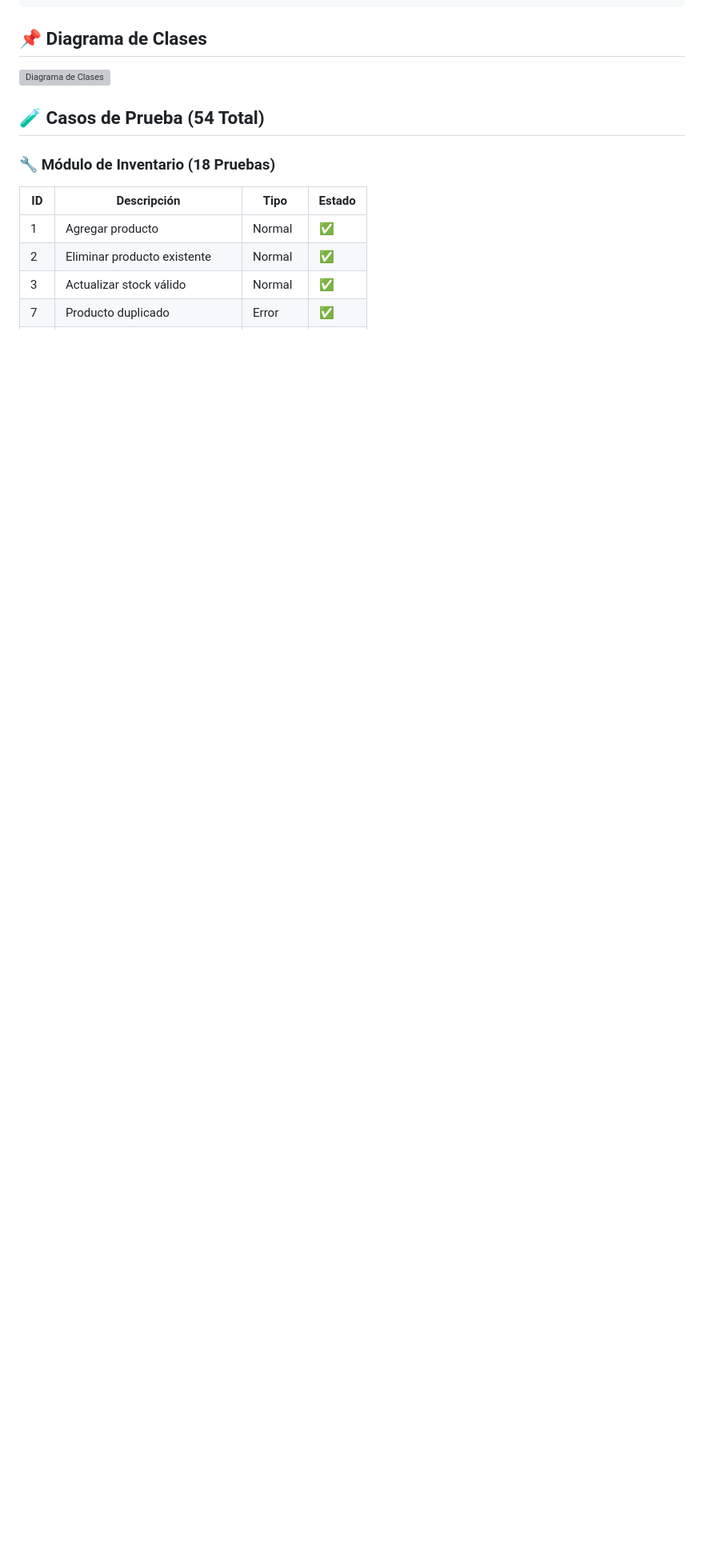
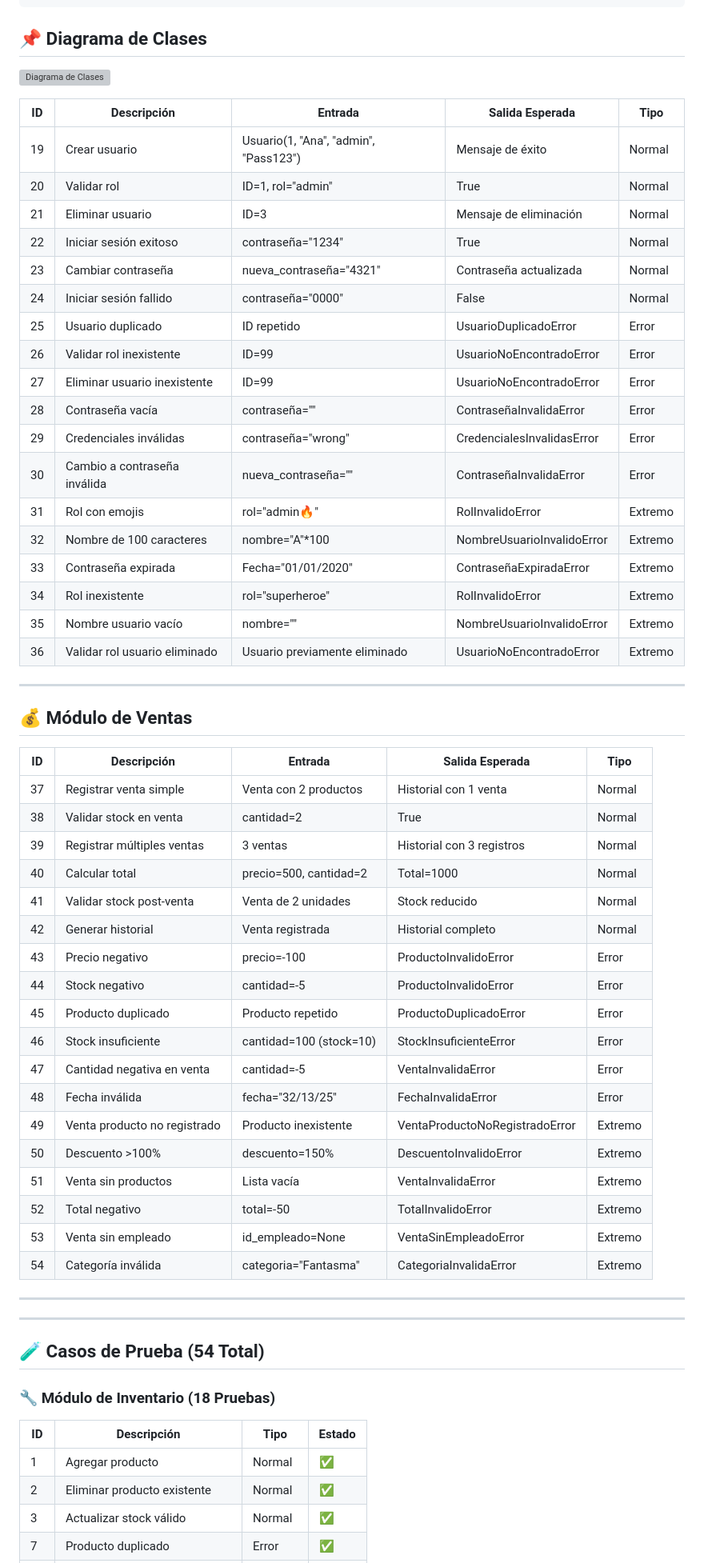
Before and after one commit to Alejadro2005/GestorInventario, a Markdown page: README.md, the part around the change. Shown: that part at 80% size. Drawn GitHub-style; blank space fills up the shorter version; grey boxes are pictures that could not be loaded.

```diff
--- a/README.md
+++ b/README.md
@@ -20,6 +20,54 @@ pip install pytest
 ## 📌 Diagrama de Clases
 ![Diagrama de Clases](https://github.com/user-attachments/assets/02442fa2-5d86-40f2-b4dd-3cf747bbd67c)
 
+| ID  | Descripción                          | Entrada                                     | Salida Esperada                          | Tipo        |
+|-----|--------------------------------------|---------------------------------------------|------------------------------------------|-------------|
+| 19  | Crear usuario                        | Usuario(1, "Ana", "admin", "Pass123")     | Mensaje de éxito                         | Normal      |
+| 20  | Validar rol                          | ID=1, rol="admin"                         | True                                   | Normal      |
+| 21  | Eliminar usuario                     | ID=3                                      | Mensaje de eliminación                   | Normal      |
+| 22  | Iniciar sesión exitoso               | contraseña="1234"                         | True                                   | Normal      |
+| 23  | Cambiar contraseña                   | nueva_contraseña="4321"                   | Contraseña actualizada                   | Normal      |
+| 24  | Iniciar sesión fallido               | contraseña="0000"                         | False                                  | Normal      |
+| 25  | Usuario duplicado                    | ID repetido                                 | UsuarioDuplicadoError                  | Error       |
+| 26  | Validar rol inexistente              | ID=99                                     | UsuarioNoEncontradoError               | Error       |
+| 27  | Eliminar usuario inexistente         | ID=99                                     | UsuarioNoEncontradoError               | Error       |
+| 28  | Contraseña vacía                     | contraseña=""                             | ContraseñaInvalidaError                | Error       |
+| 29  | Credenciales inválidas               | contraseña="wrong"                        | CredencialesInvalidasError             | Error       |
+| 30  | Cambio a contraseña inválida         | nueva_contraseña=""                       | ContraseñaInvalidaError                | Error       |
+| 31  | Rol con emojis                       | rol="admin🔥"                             | RolInvalidoError                       | Extremo     |
+| 32  | Nombre de 100 caracteres             | nombre="A"*100                            | NombreUsuarioInvalidoError             | Extremo     |
+| 33  | Contraseña expirada                  | Fecha="01/01/2020"                          | ContraseñaExpiradaError                | Extremo     |
+| 34  | Rol inexistente                      | rol="superheroe"                          | RolInvalidoError                       | Extremo     |
+| 35  | Nombre usuario vacío                 | nombre=""                                 | NombreUsuarioInvalidoError             | Extremo     |
+| 36  | Validar rol usuario eliminado        | Usuario previamente eliminado               | UsuarioNoEncontradoError               | Extremo     |
+
+---
+
+## 💰 **Módulo de Ventas**
+| ID  | Descripción                          | Entrada                                     | Salida Esperada                          | Tipo        |
+|-----|--------------------------------------|---------------------------------------------|------------------------------------------|-------------|
+| 37  | Registrar venta simple               | Venta con 2 productos                       | Historial con 1 venta                    | Normal      |
+| 38  | Validar stock en venta               | cantidad=2                                | True                                   | Normal      |
+| 39  | Registrar múltiples ventas           | 3 ventas                                    | Historial con 3 registros                | Normal      |
+| 40  | Calcular total                       | precio=500, cantidad=2                    | Total=1000                               | Normal      |
+| 41  | Validar stock post-venta             | Venta de 2 unidades                         | Stock reducido                           | Normal      |
+| 42  | Generar historial                    | Venta registrada                            | Historial completo                       | Normal      |
+| 43  | Precio negativo                      | precio=-100                               | ProductoInvalidoError                  | Error       |
+| 44  | Stock negativo                       | cantidad=-5                               | ProductoInvalidoError                  | Error       |
+| 45  | Producto duplicado                   | Producto repetido                           | ProductoDuplicadoError                 | Error       |
+| 46  | Stock insuficiente                   | cantidad=100 (stock=10)                   | StockInsuficienteError                 | Error       |
+| 47  | Cantidad negativa en venta           | cantidad=-5                               | VentaInvalidaError                     | Error       |
+| 48  | Fecha inválida                       | fecha="32/13/25"                          | FechaInvalidaError                     | Error       |
+| 49  | Venta producto no registrado         | Producto inexistente                        | VentaProductoNoRegistradoError         | Extremo     |
+| 50  | Descuento >100%                      | descuento=150%                            | DescuentoInvalidoError                 | Extremo     |
+| 51  | Venta sin productos                  | Lista vacía                                 | VentaInvalidaError                     | Extremo     |
+| 52  | Total negativo                       | total=-50                                 | TotalInvalidoError                     | Extremo     |
+| 53  | Venta sin empleado                   | id_empleado=None                          | VentaSinEmpleadoError                  | Extremo     |
+| 54  | Categoría inválida                   | categoria="Fantasma"                      | CategoriaInvalidaError                 | Extremo     |
+___
+
+
+___
 ## 🧪 Casos de Prueba (54 Total)
 
 ### 🔧 **Módulo de Inventario** (18 Pruebas)
```
